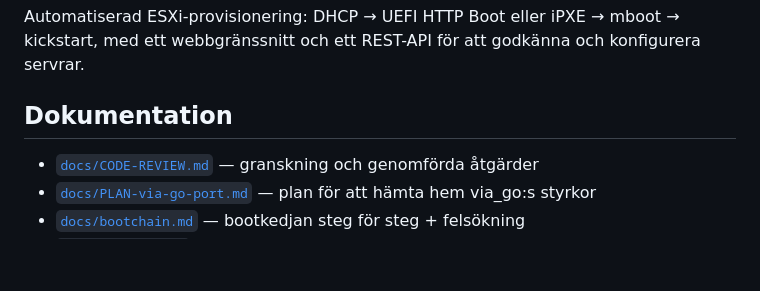
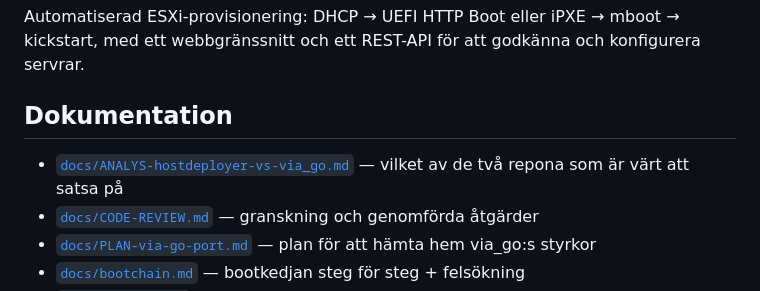
Before and after one commit to dsjodin/hostdeployer, a Markdown page: README.md, the part around the change. GitHub-like rendering; blank space fills up the shorter version.

```diff
--- a/README.md
+++ b/README.md
@@ -6,6 +6,7 @@ konfigurera servrar.
 
 ## Dokumentation
 
+- [`docs/ANALYS-hostdeployer-vs-via_go.md`](docs/ANALYS-hostdeployer-vs-via_go.md) — vilket av de två repona som är värt att satsa på
 - [`docs/CODE-REVIEW.md`](docs/CODE-REVIEW.md) — granskning och genomförda åtgärder
 - [`docs/PLAN-via-go-port.md`](docs/PLAN-via-go-port.md) — plan för att hämta hem via_go:s styrkor
 - [`docs/bootchain.md`](docs/bootchain.md) — bootkedjan steg för steg + felsökning
```
Also changed, not shown: docs/ANALYS-hostdeployer-vs-via_go.md (added, +235 -0 lines).
